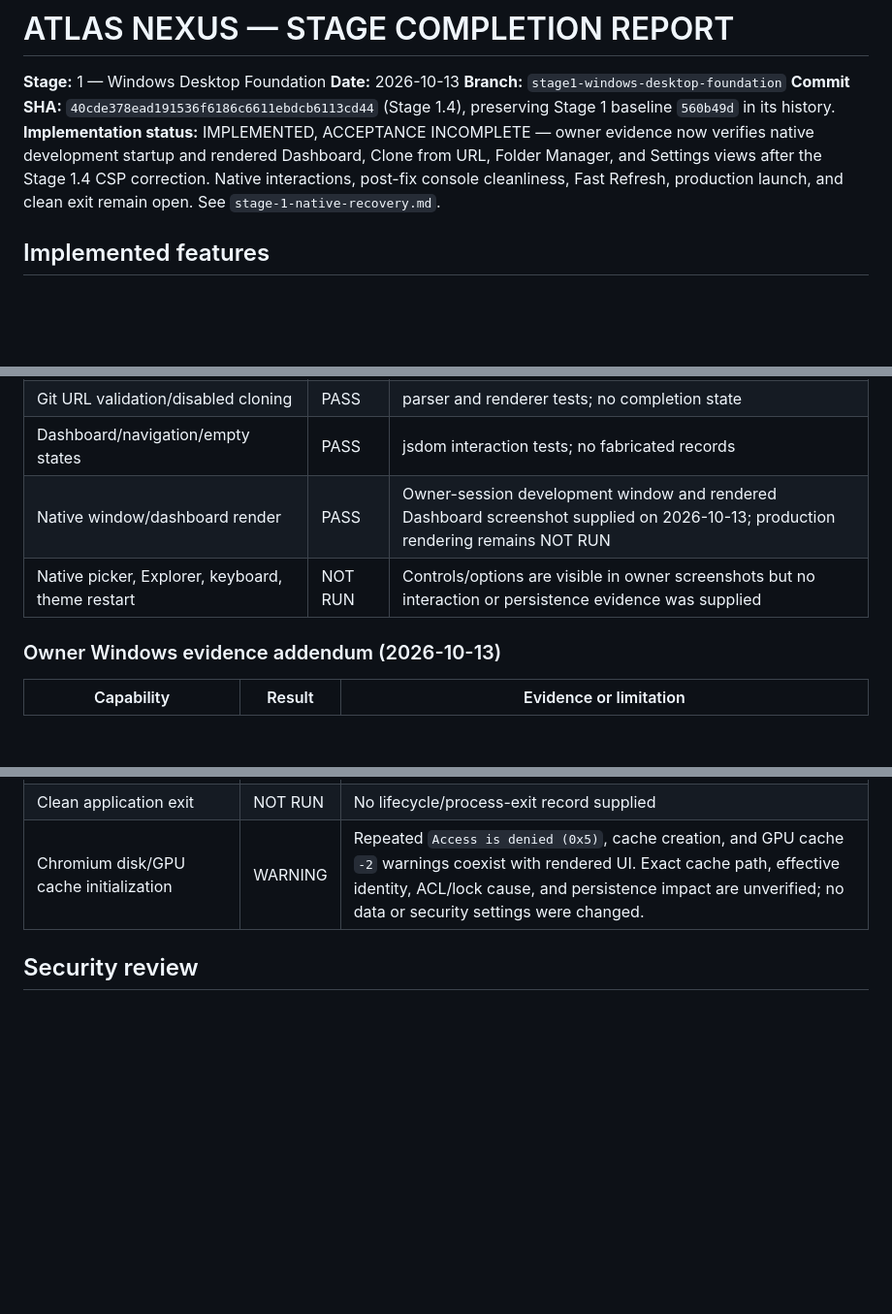
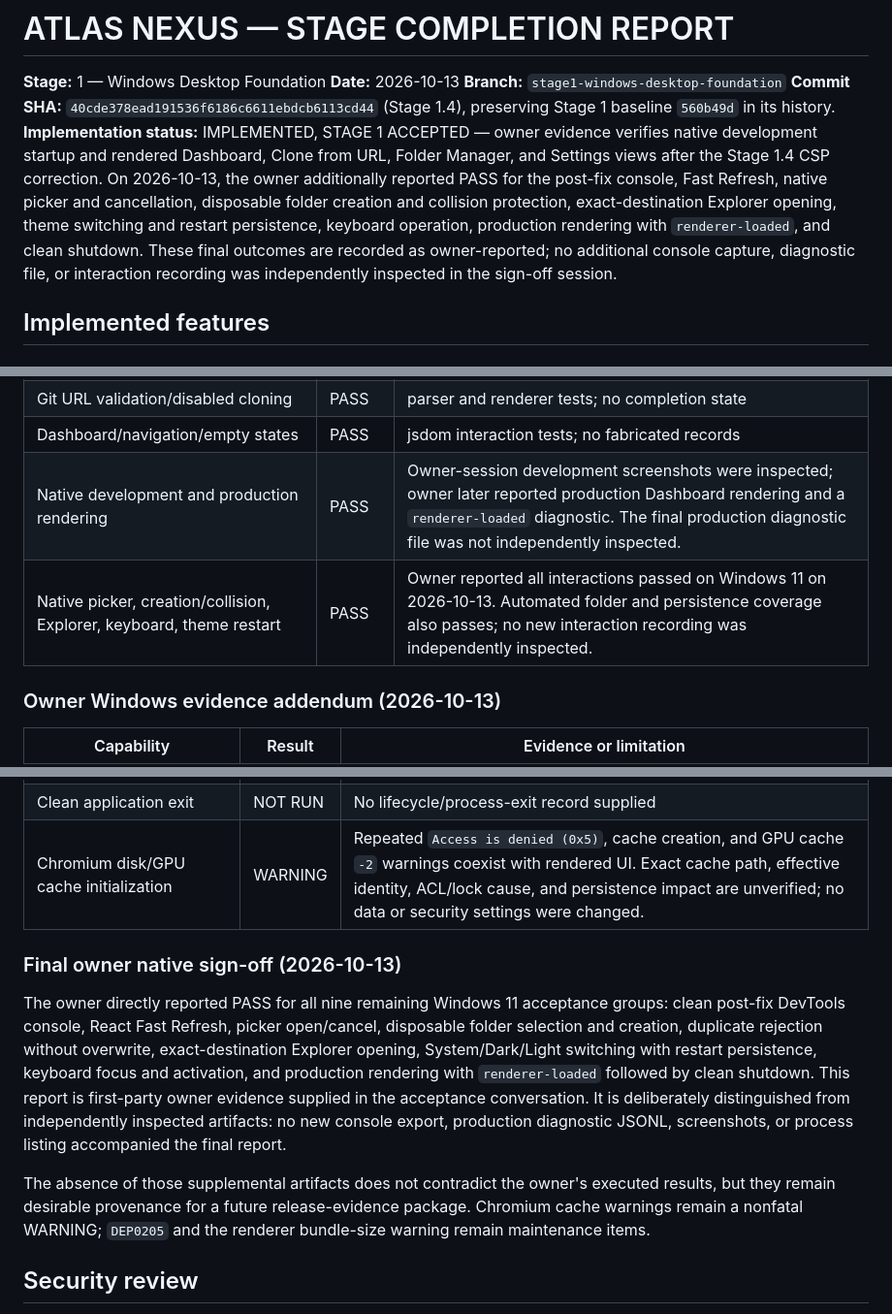
Before and after one commit to SUSI-BALAN/ATLAS-NEXUS, a Markdown page: docs/stages/stage-1-completion.md, 3 parts joined by grey strips. Shown at 97% size. GitHub-like rendering; blank space fills up the shorter version.

Commit message:
docs: sign off Stage 1 native acceptance

```diff
--- a/docs/stages/stage-1-completion.md
+++ b/docs/stages/stage-1-completion.md
@@ -4,7 +4,7 @@
 **Date:** 2026-10-13
 **Branch:** `stage1-windows-desktop-foundation`
 **Commit SHA:** `40cde378ead191536f6186c6611ebdcb6113cd44` (Stage 1.4), preserving Stage 1 baseline `560b49d` in its history.
-**Implementation status:** IMPLEMENTED, ACCEPTANCE INCOMPLETE — owner evidence now verifies native development startup and rendered Dashboard, Clone from URL, Folder Manager, and Settings views after the Stage 1.4 CSP correction. Native interactions, post-fix console cleanliness, Fast Refresh, production launch, and clean exit remain open. See `stage-1-native-recovery.md`.
+**Implementation status:** IMPLEMENTED, STAGE 1 ACCEPTED — owner evidence verifies native development startup and rendered Dashboard, Clone from URL, Folder Manager, and Settings views after the Stage 1.4 CSP correction. On 2026-10-13, the owner additionally reported PASS for the post-fix console, Fast Refresh, native picker and cancellation, disposable folder creation and collision protection, exact-destination Explorer opening, theme switching and restart persistence, keyboard operation, production rendering with `renderer-loaded`, and clean shutdown. These final outcomes are recorded as owner-reported; no additional console capture, diagnostic file, or interaction recording was independently inspected in the sign-off session.
 
 ## Implemented features
 
@@ -68,8 +68,8 @@ The Stage 0 terminal-helper failure was intermittent: command execution worked d
 | SQLite schema/restart persistence | PASS | real database reopened; repository/job tables empty |
 | Git URL validation/disabled cloning | PASS | parser and renderer tests; no completion state |
 | Dashboard/navigation/empty states | PASS | jsdom interaction tests; no fabricated records |
-| Native window/dashboard render | PASS | Owner-session development window and rendered Dashboard screenshot supplied on 2026-10-13; production rendering remains NOT RUN |
-| Native picker, Explorer, keyboard, theme restart | NOT RUN | Controls/options are visible in owner screenshots but no interaction or persistence evidence was supplied |
+| Native development and production rendering | PASS | Owner-session development screenshots were inspected; owner later reported production Dashboard rendering and a `renderer-loaded` diagnostic. The final production diagnostic file was not independently inspected. |
+| Native picker, creation/collision, Explorer, keyboard, theme restart | PASS | Owner reported all interactions passed on Windows 11 on 2026-10-13. Automated folder and persistence coverage also passes; no new interaction recording was independently inspected. |
 
 ### Owner Windows evidence addendum (2026-10-13)
 
@@ -87,6 +87,12 @@ The Stage 0 terminal-helper failure was intermittent: command execution worked d
 | Clean application exit | NOT RUN | No lifecycle/process-exit record supplied |
 | Chromium disk/GPU cache initialization | WARNING | Repeated `Access is denied (0x5)`, cache creation, and GPU cache `-2` warnings coexist with rendered UI. Exact cache path, effective identity, ACL/lock cause, and persistence impact are unverified; no data or security settings were changed. |
 
+### Final owner native sign-off (2026-10-13)
+
+The owner directly reported PASS for all nine remaining Windows 11 acceptance groups: clean post-fix DevTools console, React Fast Refresh, picker open/cancel, disposable folder selection and creation, duplicate rejection without overwrite, exact-destination Explorer opening, System/Dark/Light switching with restart persistence, keyboard focus and activation, and production rendering with `renderer-loaded` followed by clean shutdown. This report is first-party owner evidence supplied in the acceptance conversation. It is deliberately distinguished from independently inspected artifacts: no new console export, production diagnostic JSONL, screenshots, or process listing accompanied the final report.
+
+The absence of those supplemental artifacts does not contradict the owner's executed results, but they remain desirable provenance for a future release-evidence package. Chromium cache warnings remain a nonfatal WARNING; `DEP0205` and the renderer bundle-size warning remain maintenance items.
+
 ## Security review
 
 The renderer has no unrestricted Node, filesystem, shell, or process API. The preload exposes only allowlisted calls. IPC is payload-validated and limited to the owning main frame and expected origin. Folder writes require a native-selection grant; the service canonicalizes the parent, rejects links/reparse points and unsafe names/namespaces, and creates exclusively. Errors expose stable codes, not stacks. No clone command, source execution, remote fetch, secret, credential, or reference-project source was added.
```
Also changed, not shown: other parts of docs/stages/stage-1-completion.md (+2 -2 lines), docs/testing/acceptance-matrix.md (+5 -5 lines).
